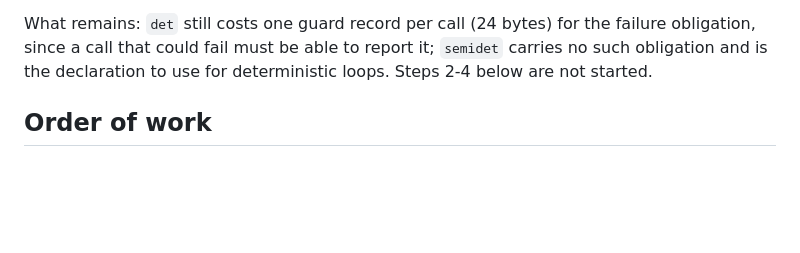
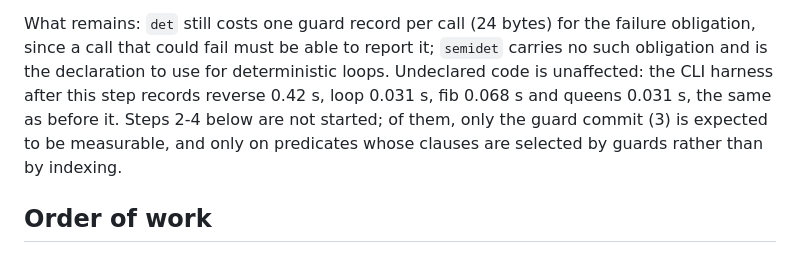
Before and after one commit to hyperswine/NeoProlog, a Markdown page: docs/contracts-performance-2026-10-17.md, the part around the change. GitHub-like rendering; blank space fills up the shorter version.

Commit message:
Contracts report: harness confirms undeclared code unchanged
Co-Authored-By: Claude Fable 5.1 <noreply@anthropic.com>

```diff
--- a/docs/contracts-performance-2026-10-17.md
+++ b/docs/contracts-performance-2026-10-17.md
@@ -127,7 +127,11 @@ reference's limit.
 What remains: `det` still costs one guard record per call (24 bytes) for
 the failure obligation, since a call that could fail must be able to report
 it; `semidet` carries no such obligation and is the declaration to use for
-deterministic loops. Steps 2-4 below are not started.
+deterministic loops. Undeclared code is unaffected: the CLI harness after
+this step records reverse 0.42 s, loop 0.031 s, fib 0.068 s and queens
+0.031 s, the same as before it. Steps 2-4 below are not started; of them,
+only the guard commit (3) is expected to be measurable, and only on
+predicates whose clauses are selected by guards rather than by indexing.
 
 ## Order of work
 
```
